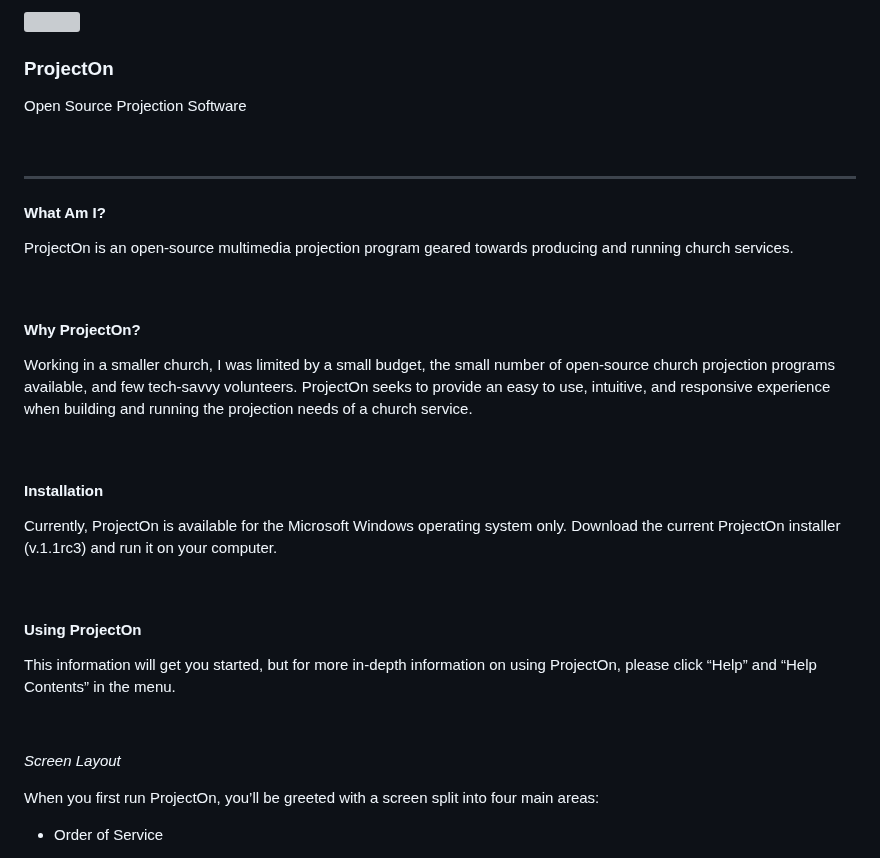
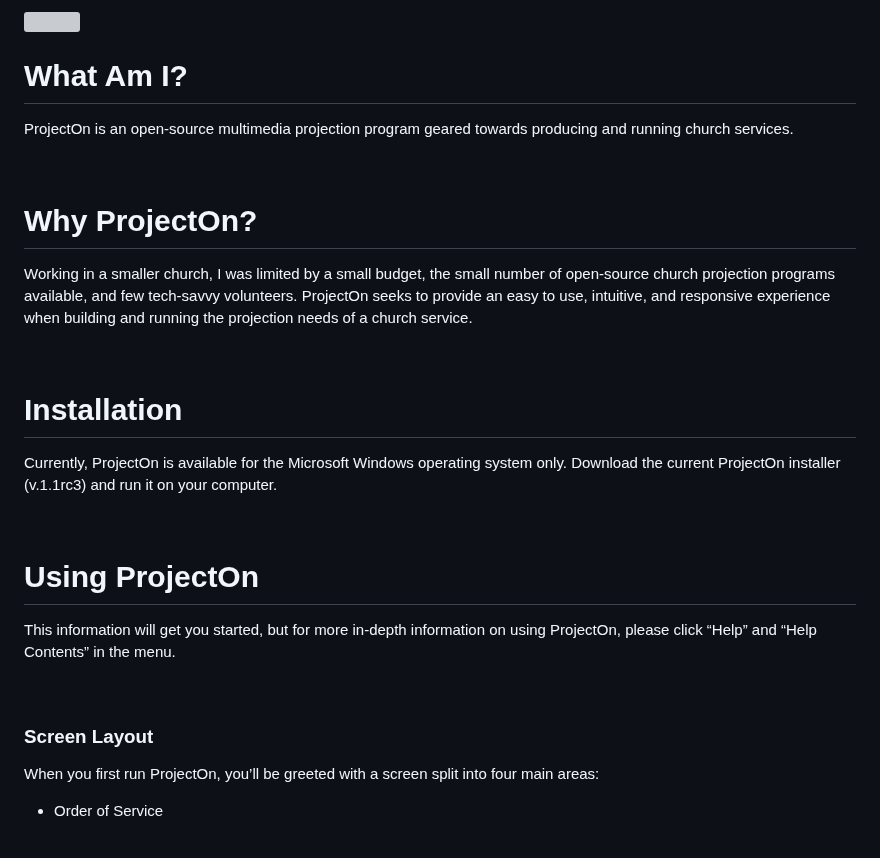
Before and after one commit to pastorjeremywilson/ProjectOn, a Markdown page: README.md, the part around one of its changes. Rendered like a GitHub page; grey boxes are pictures that could not be loaded.

```diff
--- a/README.md
+++ b/README.md
@@ -2,19 +2,11 @@
 
-### ProjectOn
-
-Open Source Projection Software
-
-<p>&nbsp;</p>
-
-<hr>
-
-#### What Am I?
+# What Am I?
 
 ProjectOn is an open-source multimedia projection program geared towards
 producing and running church services.
 <p>&nbsp;</p>
 
-#### Why ProjectOn?
+# Why ProjectOn?
 
 Working in a smaller church, I was limited by a small budget, the small
 number of open-source church projection programs available, and few
@@ -23,20 +15,20 @@ intuitive, and responsive experience when building and running the
 projection needs of a church service.
 <p>&nbsp;</p>
 
-#### Installation
+# Installation
 
 Currently, ProjectOn is available for the Microsoft Windows operating
 system only. Download the current ProjectOn installer (v.1.1rc3) and run
 it on your computer.
 <p>&nbsp;</p>
 
-#### Using ProjectOn
+# Using ProjectOn
 
 This information will get you started, but for more in-depth information
 on using ProjectOn, please click “Help” and “Help Contents” in the menu.
 <p>&nbsp;</p>
 
-*Screen Layout*
+### Screen Layout
 
 When you first run ProjectOn, you’ll be greeted with a screen split into
 four main areas:
```
Also changed, not shown: other parts of README.md (+6 -6 lines).
